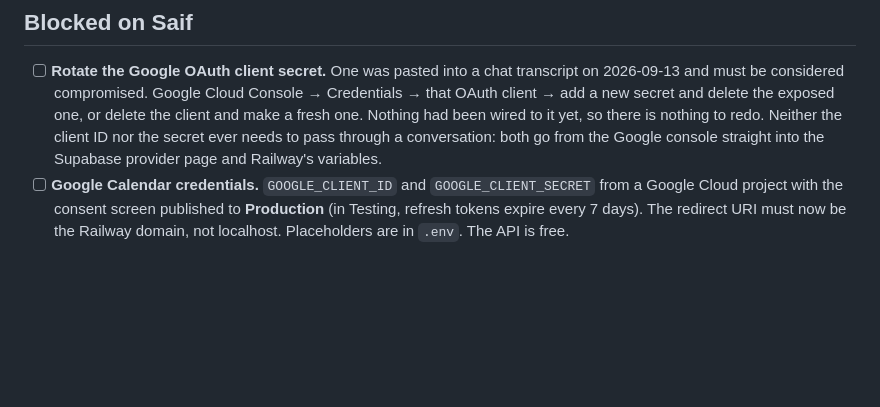
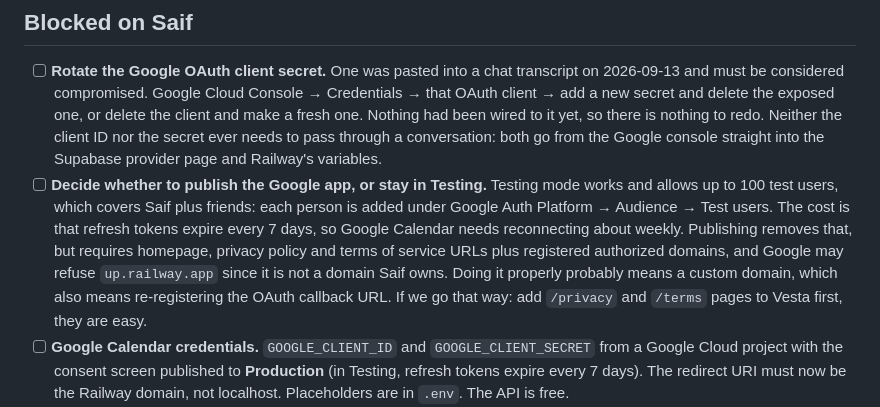
Before and after one commit to saifabuhaltam/vesta, a Markdown page: NEXT.md, the part around the change. Rendered like a GitHub page; blank space fills up the shorter version.

Commit message:
Record the Google publishing decision
Testing mode allows 100 test users, which covers Saif and friends, at the cost
of reconnecting Google Calendar weekly when the refresh token expires.
Publishing removes that but needs homepage, privacy policy and terms URLs plus
authorized domains Google may not accept on a railway.app subdomain, so it
likely means a custom domain first.

```diff
--- a/NEXT.md
+++ b/NEXT.md
@@ -79,6 +79,15 @@ onto the Railway volume.
       there is nothing to redo. Neither the client ID nor the secret ever needs to pass
       through a conversation: both go from the Google console straight into the
       Supabase provider page and Railway's variables.
+- [ ] **Decide whether to publish the Google app, or stay in Testing.** Testing mode
+      works and allows up to 100 test users, which covers Saif plus friends: each person
+      is added under Google Auth Platform → Audience → Test users. The cost is that
+      refresh tokens expire every 7 days, so Google Calendar needs reconnecting about
+      weekly. Publishing removes that, but requires homepage, privacy policy and terms
+      of service URLs plus registered authorized domains, and Google may refuse
+      `up.railway.app` since it is not a domain Saif owns. Doing it properly probably
+      means a custom domain, which also means re-registering the OAuth callback URL.
+      If we go that way: add `/privacy` and `/terms` pages to Vesta first, they are easy.
 - [ ] **Google Calendar credentials.** `GOOGLE_CLIENT_ID` and `GOOGLE_CLIENT_SECRET`
       from a Google Cloud project with the consent screen published to **Production**
       (in Testing, refresh tokens expire every 7 days). The redirect URI must now be
```
